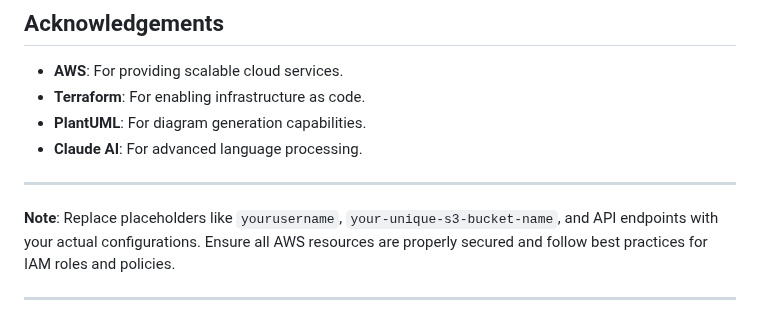
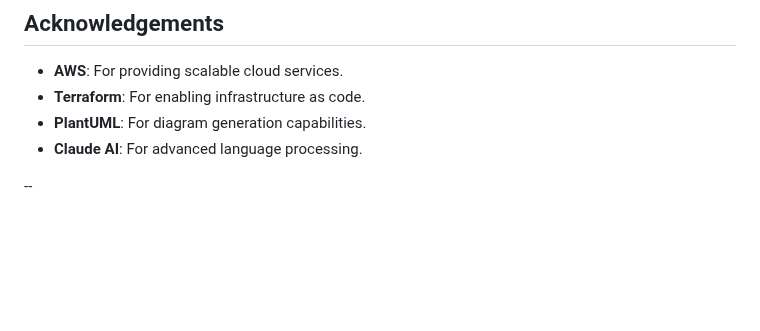
Before and after one commit to Cara-jr/architecture-diagram-generator, a Markdown page: README.md, the part around the change. GitHub-like rendering; blank space fills up the shorter version.

```diff
--- a/README.md
+++ b/README.md
@@ -227,8 +227,4 @@ This project is licensed under the [MIT License](LICENSE).
 - **PlantUML**: For diagram generation capabilities.
 - **Claude AI**: For advanced language processing.
 
----
-
-**Note**: Replace placeholders like `yourusername`, `your-unique-s3-bucket-name`, and API endpoints with your actual configurations. Ensure all AWS resources are properly secured and follow best practices for IAM roles and policies.
-
----
+--
```
